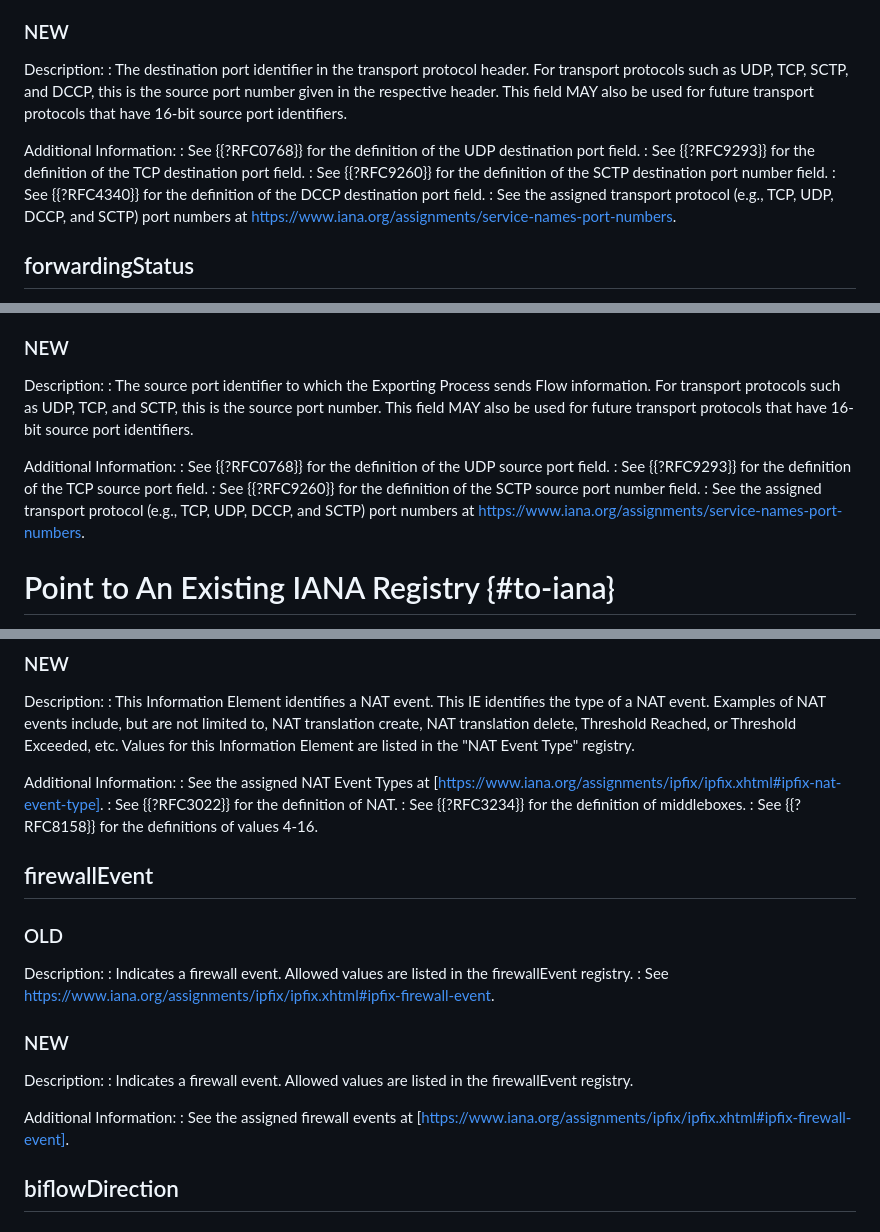
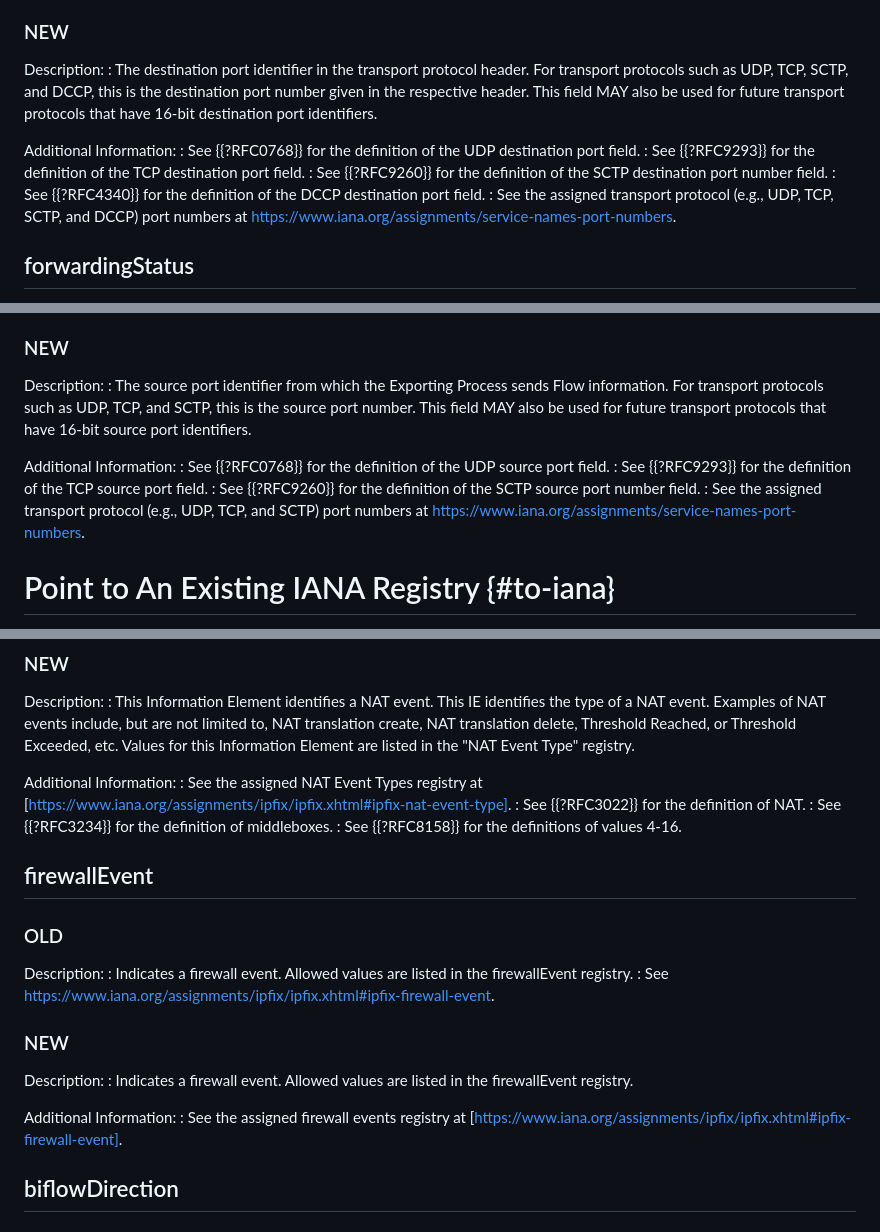
Before and after one commit to boucadair/simple-ipfix-fixes, a Markdown page: draft-ietf-opsawg-ipfix-fixes.md, 3 parts joined by grey strips. Drawn GitHub-style.

```diff
--- a/draft-ietf-opsawg-ipfix-fixes.md
+++ b/draft-ietf-opsawg-ipfix-fixes.md
@@ -140,14 +140,14 @@ Additional Information:
 ### NEW
 
 Description:
-: The destination port identifier in the transport protocol header. For transport protocols such as UDP, TCP, SCTP, and DCCP, this is the source port number given in the respective header. This field MAY also be used for future transport protocols that have 16-bit source port identifiers.
+: The destination port identifier in the transport protocol header. For transport protocols such as UDP, TCP, SCTP, and DCCP, this is the destination port number given in the respective header. This field MAY also be used for future transport protocols that have 16-bit destination port identifiers.
 
 Additional Information:
 : See {{?RFC0768}} for the definition of the UDP destination port field.
 : See {{?RFC9293}} for the definition of the TCP destination port field.
 : See {{?RFC9260}} for the definition of the SCTP destination port number field.
 : See {{?RFC4340}} for the definition of the DCCP destination port field.
-: See the assigned transport protocol (e.g., TCP, UDP, DCCP, and SCTP) port numbers at https://www.iana.org/assignments/service-names-port-numbers.
+: See the assigned transport protocol (e.g., UDP, TCP, SCTP, and DCCP) port numbers at https://www.iana.org/assignments/service-names-port-numbers.
 
 
 ## forwardingStatus
@@ -268,13 +268,13 @@ Additional Information:
 ### NEW
 
 Description:
-: The source port identifier to which the Exporting Process sends Flow information. For transport protocols such as UDP, TCP, and SCTP, this is the source port number. This field MAY also be used for future transport protocols that have 16-bit source port identifiers.
+: The source port identifier from which the Exporting Process sends Flow information. For transport protocols such as UDP, TCP, and SCTP, this is the source port number. This field MAY also be used for future transport protocols that have 16-bit source port identifiers.
 
 Additional Information:
 : See {{?RFC0768}} for the definition of the UDP source port field.
 : See {{?RFC9293}} for the definition of the TCP source port field.
 : See {{?RFC9260}} for the definition of the SCTP source port number field.
-: See the assigned transport protocol (e.g., TCP, UDP, DCCP, and SCTP) port numbers at https://www.iana.org/assignments/service-names-port-numbers.
+: See the assigned transport protocol (e.g., UDP, TCP, and SCTP) port numbers at https://www.iana.org/assignments/service-names-port-numbers.
 
 # Point to An Existing IANA Registry {#to-iana}
 
@@ -388,7 +388,7 @@ Description:
 : This Information Element identifies a NAT event. This IE identifies the type of a NAT event. Examples of NAT events include, but are not limited to, NAT translation create, NAT translation delete, Threshold Reached, or Threshold Exceeded, etc. Values for this Information Element are listed in the "NAT Event Type" registry.
 
 Additional Information:
-: See the assigned NAT Event Types at [https://www.iana.org/assignments/ipfix/ipfix.xhtml#ipfix-nat-event-type].
+: See the assigned NAT Event Types registry at [https://www.iana.org/assignments/ipfix/ipfix.xhtml#ipfix-nat-event-type].
 : See {{?RFC3022}} for the definition of NAT.
 : See {{?RFC3234}} for the definition of middleboxes.
 : See {{?RFC8158}} for the definitions of values 4-16.
@@ -407,7 +407,7 @@ Description:
 : Indicates a firewall event. Allowed values are listed in the firewallEvent registry.
 
 Additional Information:
-: See the assigned firewall events at [https://www.iana.org/assignments/ipfix/ipfix.xhtml#ipfix-firewall-event].
+: See the assigned firewall events registry at [https://www.iana.org/assignments/ipfix/ipfix.xhtml#ipfix-firewall-event].
 
 ## biflowDirection
 
```
Also changed, not shown: other parts of draft-ietf-opsawg-ipfix-fixes.md (+10 -10 lines).
